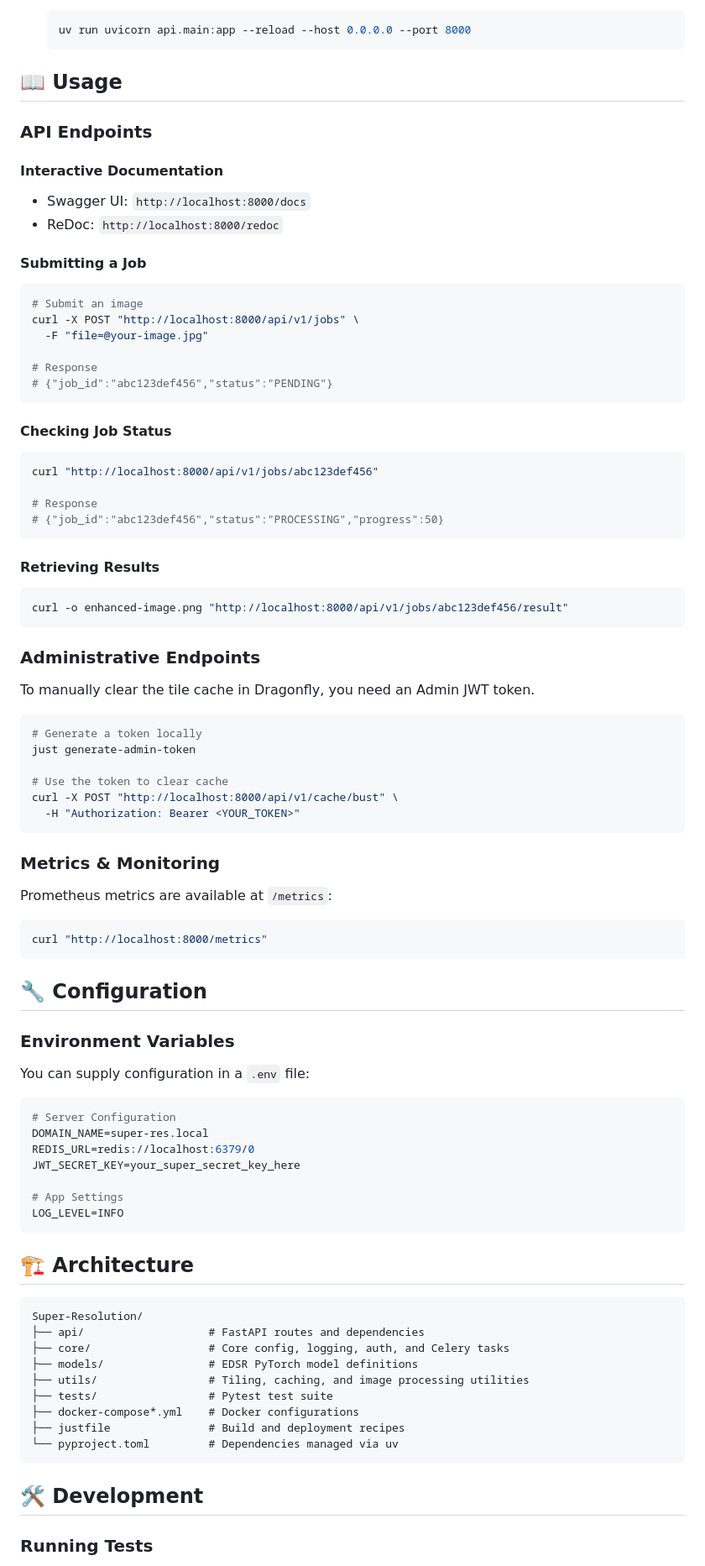
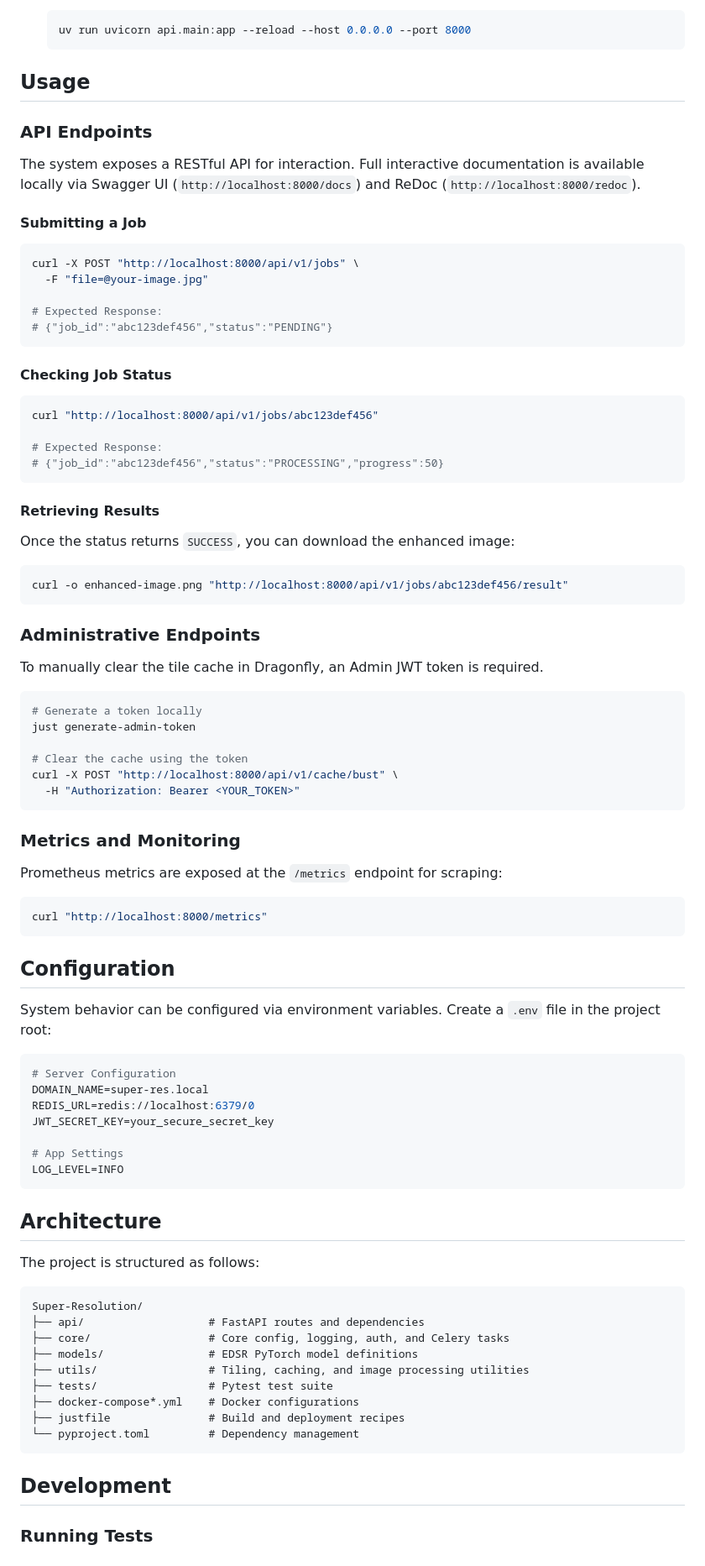
Before and after one commit to Raina-Hardik/Super-Resolution, a Markdown page: README.md, the part around one of its changes. Shown at 84% size. Rendered like a GitHub page.

````diff
--- a/README.md
+++ b/README.md
@@ -83,21 +73,18 @@ just deploy-cpu
    uv run uvicorn api.main:app --reload --host 0.0.0.0 --port 8000
    ```
 
-## 📖 Usage
+## Usage
 
 ### API Endpoints
 
-#### Interactive Documentation
-- Swagger UI: `http://localhost:8000/docs`
-- ReDoc: `http://localhost:8000/redoc`
+The system exposes a RESTful API for interaction. Full interactive documentation is available locally via Swagger UI (`http://localhost:8000/docs`) and ReDoc (`http://localhost:8000/redoc`).
 
 #### Submitting a Job
 ```bash
-# Submit an image
 curl -X POST "http://localhost:8000/api/v1/jobs" \
   -F "file=@your-image.jpg"
 
-# Response
+# Expected Response:
 # {"job_id":"abc123def456","status":"PENDING"}
 ```
 
@@ -105,53 +92,55 @@ curl -X POST "http://localhost:8000/api/v1/jobs" \
 ```bash
 curl "http://localhost:8000/api/v1/jobs/abc123def456"
 
-# Response
+# Expected Response:
 # {"job_id":"abc123def456","status":"PROCESSING","progress":50}
 ```
 
 #### Retrieving Results
+Once the status returns `SUCCESS`, you can download the enhanced image:
 ```bash
 curl -o enhanced-image.png "http://localhost:8000/api/v1/jobs/abc123def456/result"
 ```
 
 ### Administrative Endpoints
 
-To manually clear the tile cache in Dragonfly, you need an Admin JWT token.
+To manually clear the tile cache in Dragonfly, an Admin JWT token is required.
 
 ```bash
 # Generate a token locally
 just generate-admin-token
 
-# Use the token to clear cache
+# Clear the cache using the token
 curl -X POST "http://localhost:8000/api/v1/cache/bust" \
   -H "Authorization: Bearer <YOUR_TOKEN>"
 ```
 
-### Metrics & Monitoring
-Prometheus metrics are available at `/metrics`:
+### Metrics and Monitoring
+
+Prometheus metrics are exposed at the `/metrics` endpoint for scraping:
 ```bash
 curl "http://localhost:8000/metrics"
 ```
 
-## 🔧 Configuration
+## Configuration
 
-### Environment Variables
-
-You can supply configuration in a `.env` file:
+System behavior can be configured via environment variables. Create a `.env` file in the project root:
 
 ```env
 # Server Configuration
 DOMAIN_NAME=super-res.local
 REDIS_URL=redis://localhost:6379/0
-JWT_SECRET_KEY=your_super_secret_key_here
+JWT_SECRET_KEY=your_secure_secret_key
 
 # App Settings
 LOG_LEVEL=INFO
 ```
 
-## 🏗️ Architecture
+## Architecture
 
-```
+The project is structured as follows:
+
+```text
 Super-Resolution/
 ├── api/                   # FastAPI routes and dependencies
 ├── core/                  # Core config, logging, auth, and Celery tasks
@@ -160,9 +149,9 @@ Super-Resolution/
 ├── tests/                 # Pytest test suite
 ├── docker-compose*.yml    # Docker configurations
 ├── justfile               # Build and deployment recipes
-└── pyproject.toml         # Dependencies managed via uv
+└── pyproject.toml         # Dependency management
 ```
 
-## 🛠️ Development
+## Development
 
 ### Running Tests
````
Also changed, not shown: other parts of README.md (+28 -37 lines).
